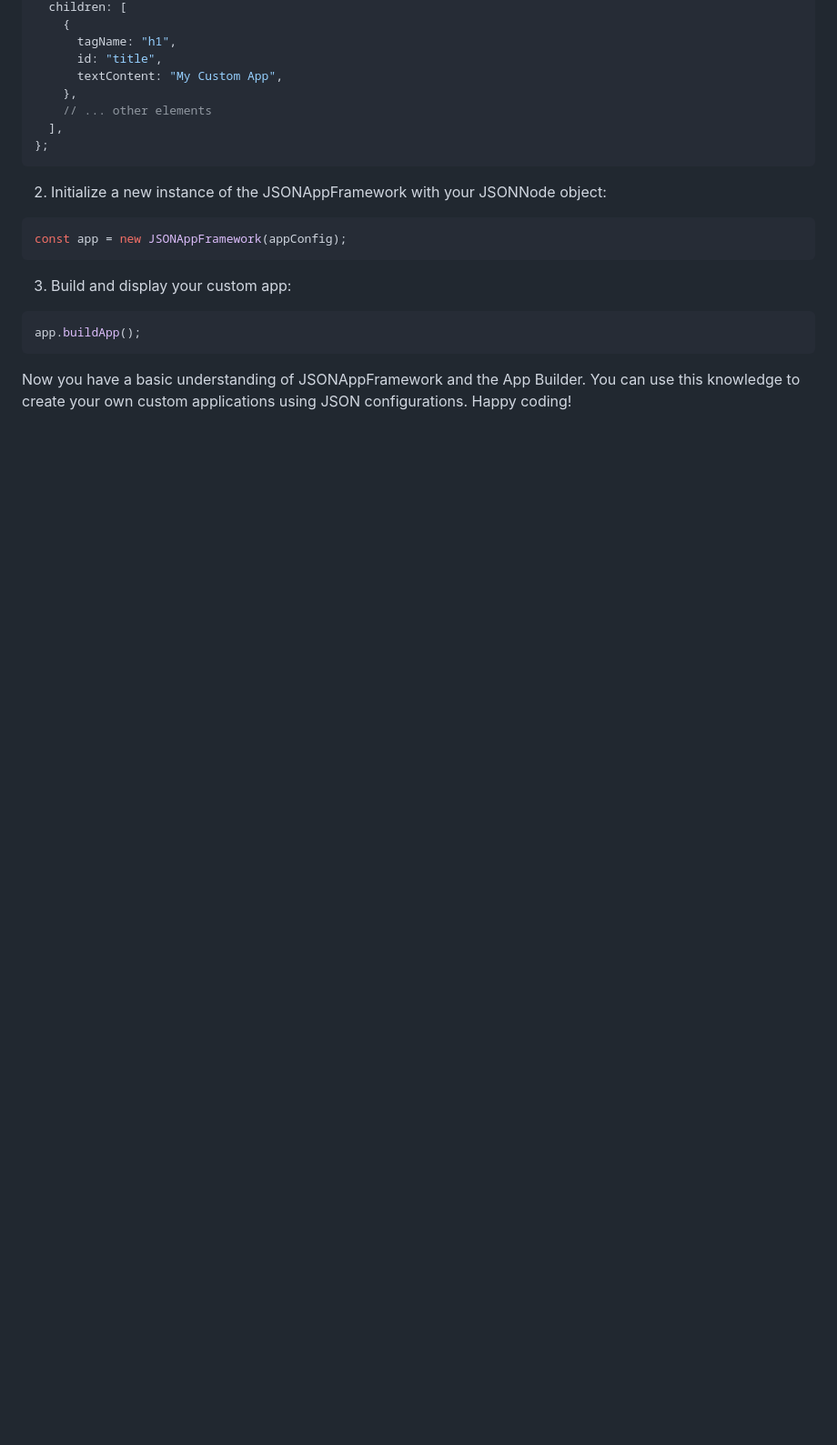
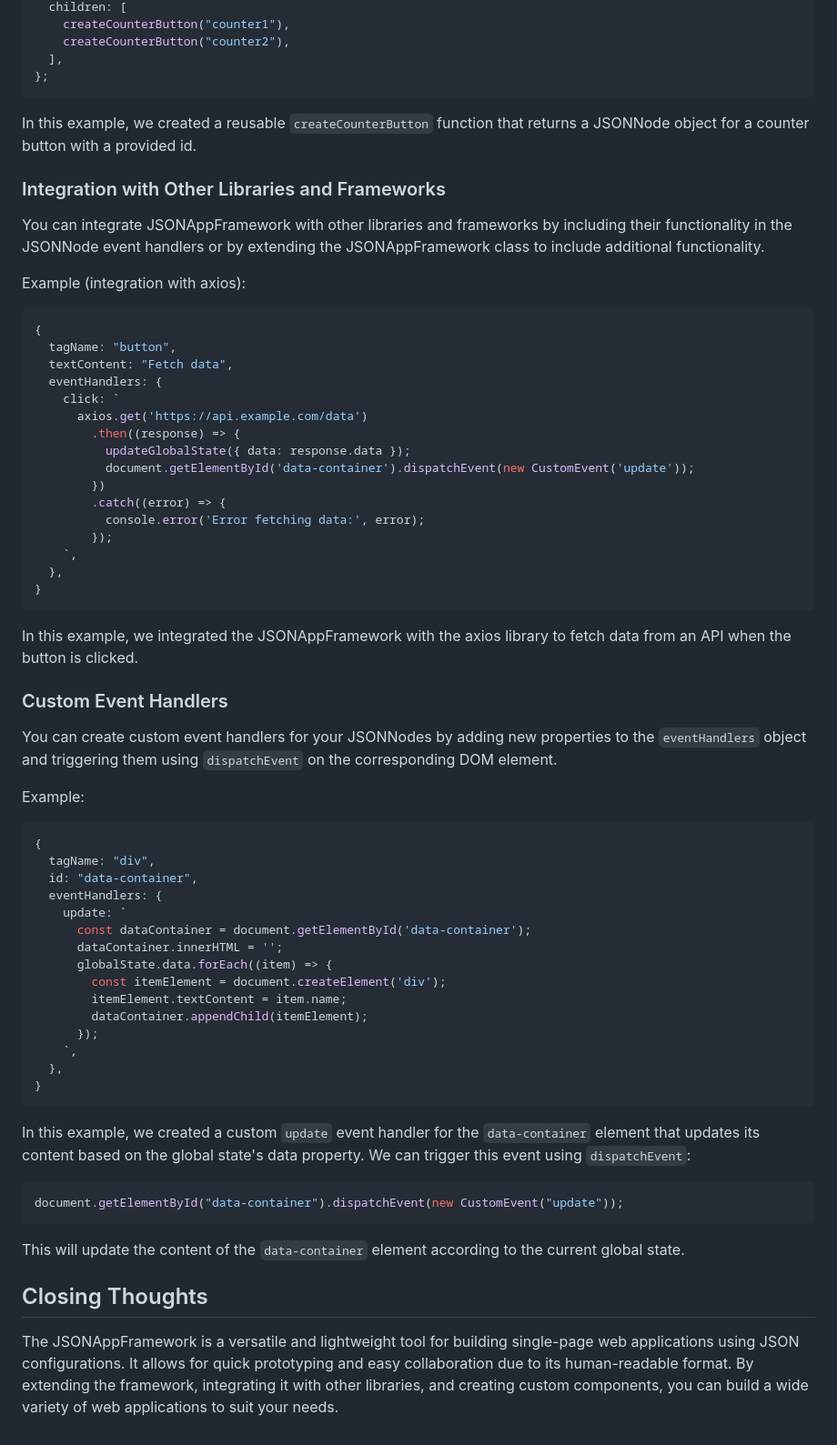
Before and after one commit to monarchwadia/steelbit-via-ai, a Markdown page: README.md, the part around the change printed below. Shown: that part at 91% size. GitHub-like rendering; blank space fills up the shorter version.

````diff
--- a/README.md
+++ b/README.md
@@ -105,24 +162,71 @@ const appConfig: JSONNode = {
   children: [
-    {
-      tagName: "h1",
-      id: "title",
-      textContent: "My Custom App",
-    },
-    // ... other elements
+    createCounterButton("counter1"),
+    createCounterButton("counter2"),
   ],
 };
 ```
 
-2. Initialize a new instance of the JSONAppFramework with your JSONNode object:
+In this example, we created a reusable `createCounterButton` function that returns a JSONNode object for a counter button with a provided id.
+
+### Integration with Other Libraries and Frameworks
+
+You can integrate JSONAppFramework with other libraries and frameworks by including their functionality in the JSONNode event handlers or by extending the JSONAppFramework class to include additional functionality.
+
+Example (integration with axios):
 
 ```javascript
-const app = new JSONAppFramework(appConfig);
+{
+  tagName: "button",
+  textContent: "Fetch data",
+  eventHandlers: {
+    click: `
+      axios.get('https://api.example.com/data')
+        .then((response) => {
+          updateGlobalState({ data: response.data });
+          document.getElementById('data-container').dispatchEvent(new CustomEvent('update'));
+        })
+        .catch((error) => {
+          console.error('Error fetching data:', error);
+        });
+    `,
+  },
+}
 ```
 
-3. Build and display your custom app:
+In this example, we integrated the JSONAppFramework with the axios library to fetch data from an API when the button is clicked.
+
+### Custom Event Handlers
+
+You can create custom event handlers for your JSONNodes by adding new properties to the `eventHandlers` object and triggering them using `dispatchEvent` on the corresponding DOM element.
+
+Example:
 
 ```javascript
-app.buildApp();
+{
+  tagName: "div",
+  id: "data-container",
+  eventHandlers: {
+    update: `
+      const dataContainer = document.getElementById('data-container');
+      dataContainer.innerHTML = '';
+      globalState.data.forEach((item) => {
+        const itemElement = document.createElement('div');
+        itemElement.textContent = item.name;
+        dataContainer.appendChild(itemElement);
+      });
+    `,
+  },
+}
 ```
 
-Now you have a basic understanding of JSONAppFramework and the App Builder. You can use this knowledge to create your own custom applications using JSON configurations. Happy coding!
+In this example, we created a custom `update` event handler for the `data-container` element that updates its content based on the global state's data property. We can trigger this event using `dispatchEvent`:
+
+```javascript
+document.getElementById("data-container").dispatchEvent(new CustomEvent("update"));
+```
+
+This will update the content of the `data-container` element according to the current global state.
+
+## Closing Thoughts
+
+The JSONAppFramework is a versatile and lightweight tool for building single-page web applications using JSON configurations. It allows for quick prototyping and easy collaboration due to its human-readable format. By extending the framework, integrating it with other libraries, and creating custom components, you can build a wide variety of web applications to suit your needs.
````
Also changed, not shown: other parts of README.md (+119 -62 lines).
